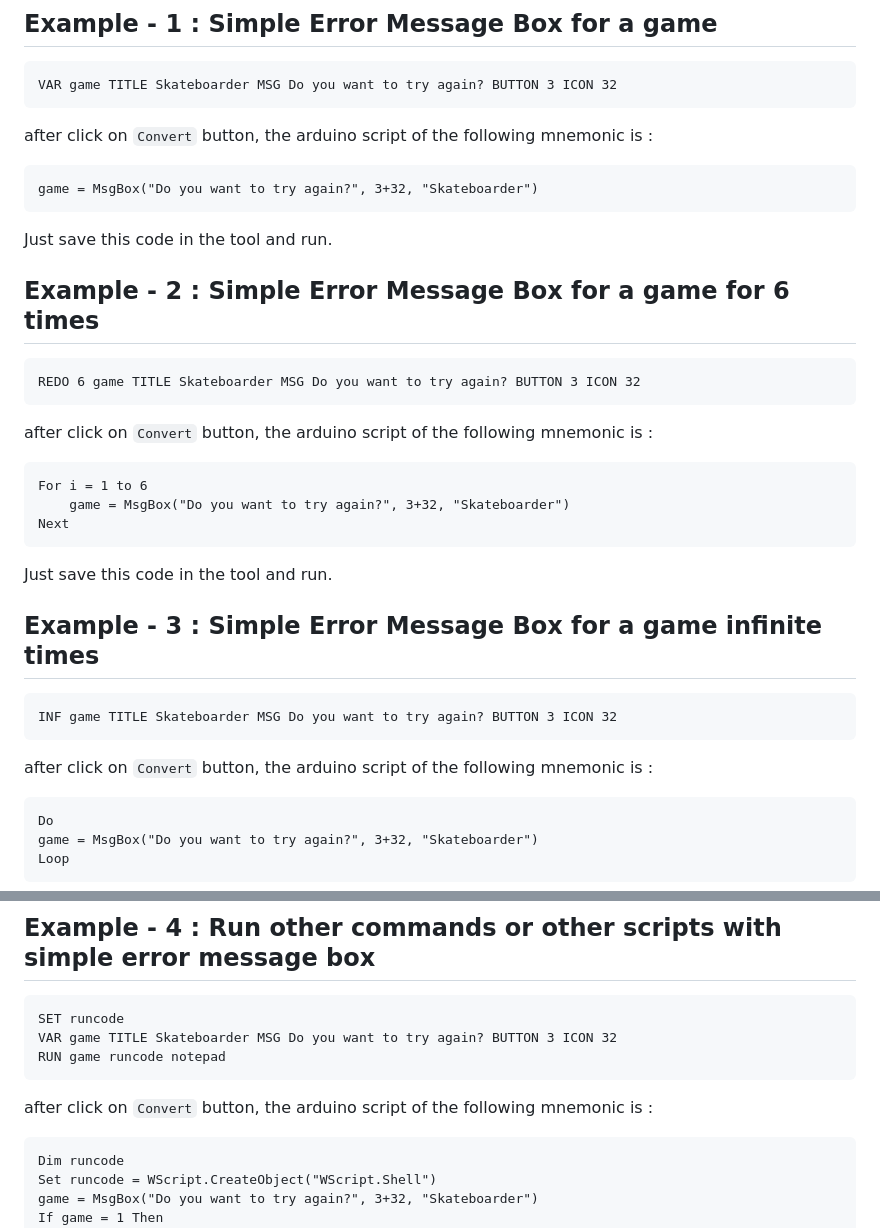
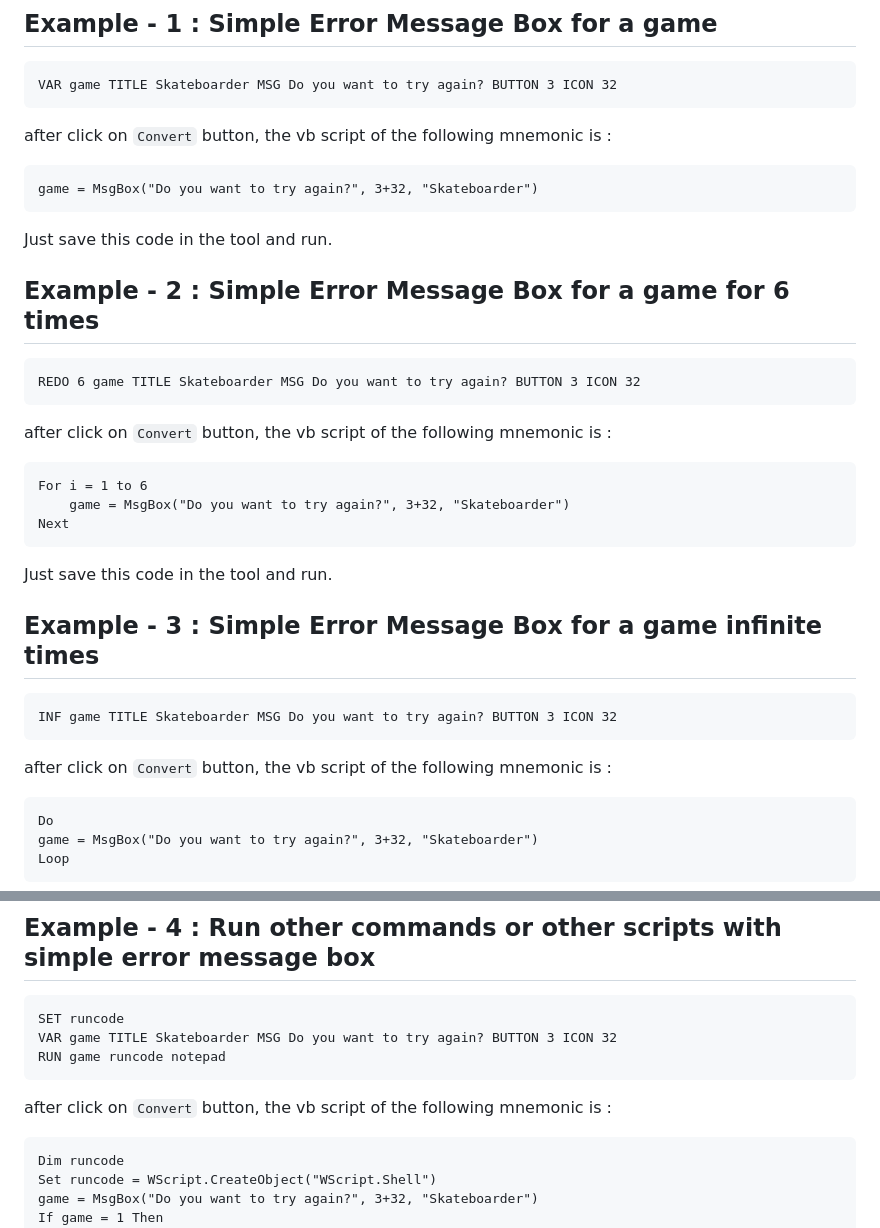
Before and after one commit to wirebits/SocialErrorBox, a Markdown page: README.md, 2 parts joined by grey strips. GitHub-like rendering.

````diff
--- a/README.md
+++ b/README.md
@@ -147,7 +147,7 @@ Done!
 ```
 VAR game TITLE Skateboarder MSG Do you want to try again? BUTTON 3 ICON 32
 ```
-after click on ```Convert``` button, the arduino script of the following mnemonic is :<br>
+after click on ```Convert``` button, the vb script of the following mnemonic is :<br>
 
 ```
 game = MsgBox("Do you want to try again?", 3+32, "Skateboarder")
@@ -158,7 +158,7 @@ Just save this code in the tool and run.<br>
 ```
 REDO 6 game TITLE Skateboarder MSG Do you want to try again? BUTTON 3 ICON 32
 ```
-after click on ```Convert``` button, the arduino script of the following mnemonic is :<br>
+after click on ```Convert``` button, the vb script of the following mnemonic is :<br>
 ```
 For i = 1 to 6
     game = MsgBox("Do you want to try again?", 3+32, "Skateboarder")
@@ -170,7 +170,7 @@ Just save this code in the tool and run.<br>
 ```
 INF game TITLE Skateboarder MSG Do you want to try again? BUTTON 3 ICON 32
 ```
-after click on ```Convert``` button, the arduino script of the following mnemonic is :<br>
+after click on ```Convert``` button, the vb script of the following mnemonic is :<br>
 ```
 Do
 game = MsgBox("Do you want to try again?", 3+32, "Skateboarder")
@@ -184,7 +184,7 @@ SET runcode
 VAR game TITLE Skateboarder MSG Do you want to try again? BUTTON 3 ICON 32
 RUN game runcode notepad
 ```
-after click on ```Convert``` button, the arduino script of the following mnemonic is :<br>
+after click on ```Convert``` button, the vb script of the following mnemonic is :<br>
 ```
 Dim runcode
 Set runcode = WScript.CreateObject("WScript.Shell")
````
